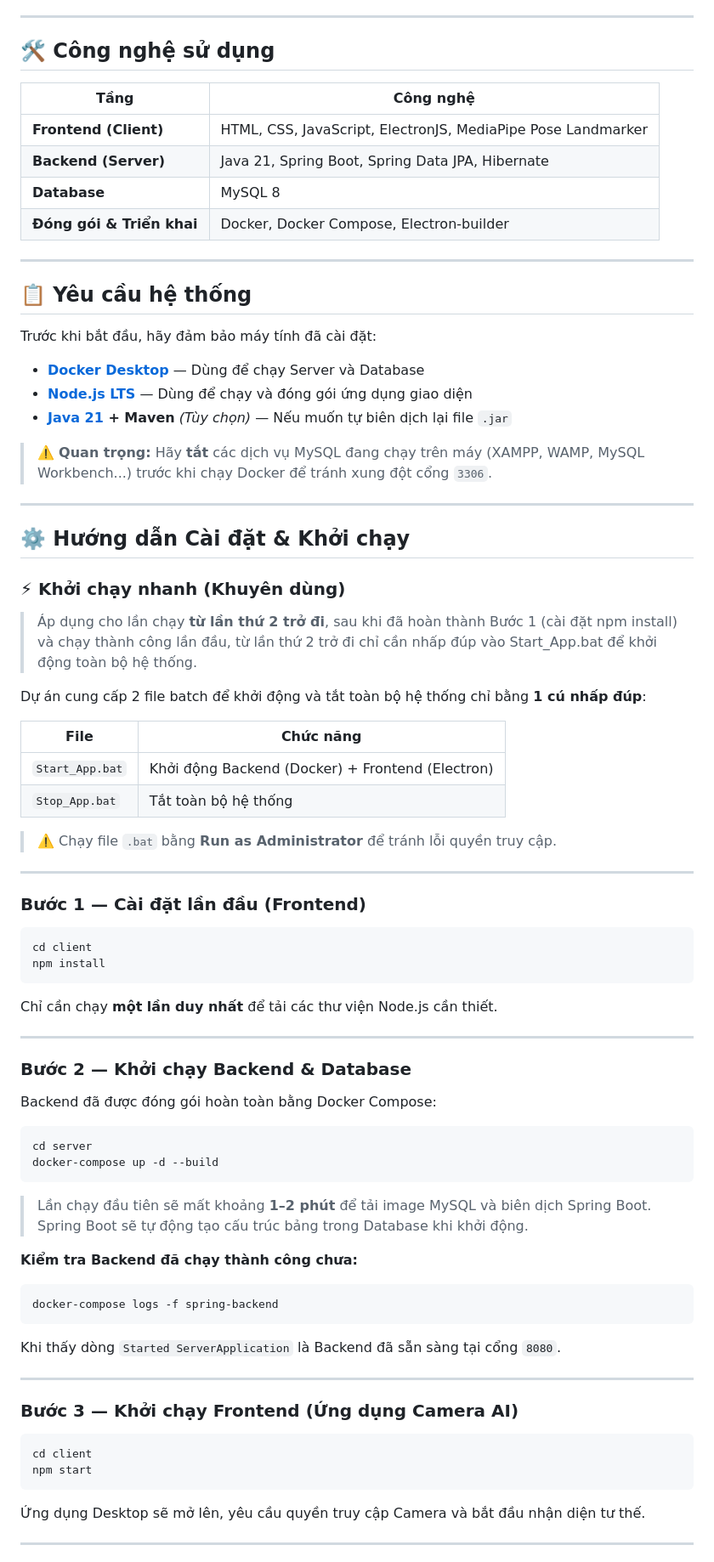
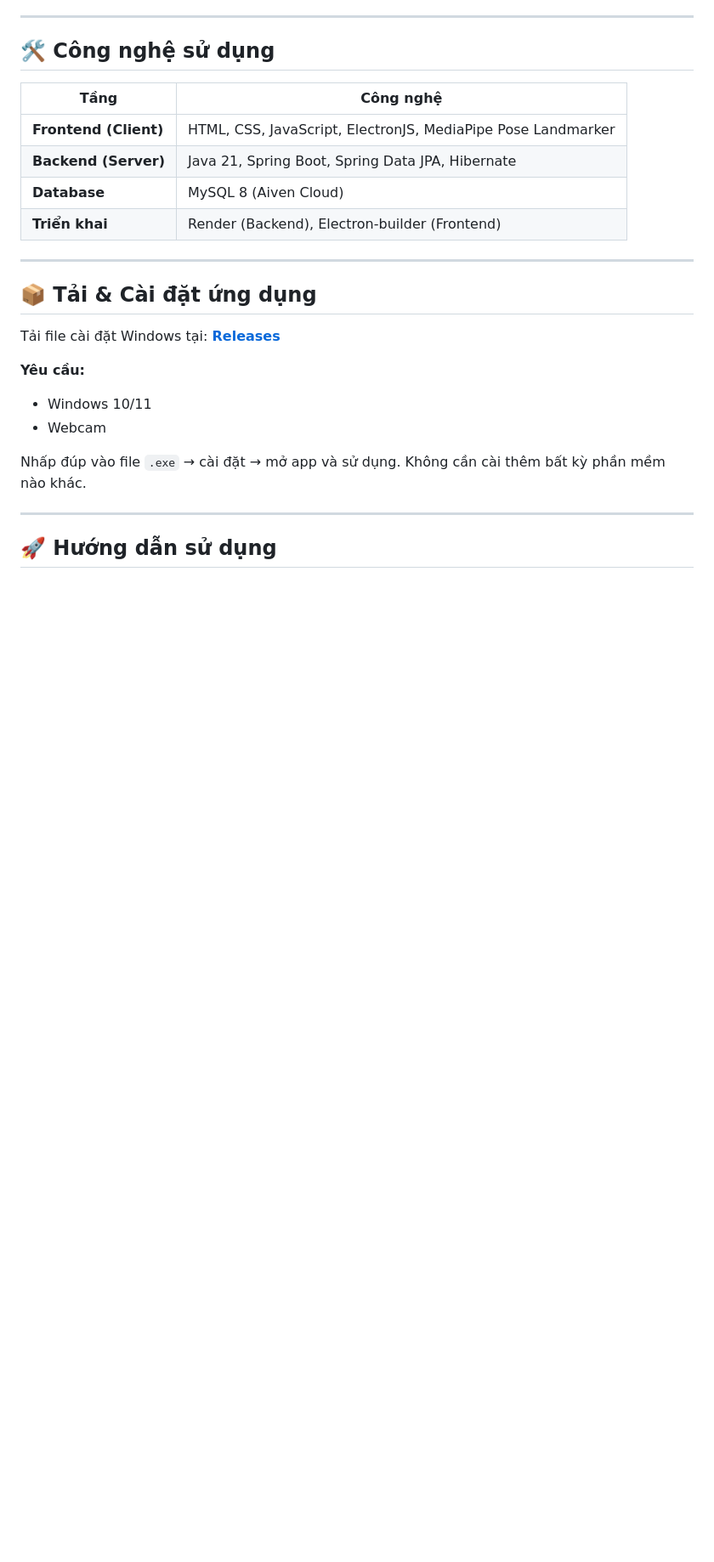
Before and after one commit to minhquan0802/posture-checker-for-developer, a Markdown page: README.md, the part around one of its changes. Shown at 85% size. Drawn GitHub-style; blank space fills up the shorter version.

Commit message:
Revise README for installation and author details
Updated installation instructions and system requirements in README.md. Added author information and clarified deployment details.

````diff
--- a/README.md
+++ b/README.md
@@ -11,81 +11,22 @@
 |---|---|
 | **Frontend (Client)** | HTML, CSS, JavaScript, ElectronJS, MediaPipe Pose Landmarker |
 | **Backend (Server)** | Java 21, Spring Boot, Spring Data JPA, Hibernate |
-| **Database** | MySQL 8 |
-| **Đóng gói & Triển khai** | Docker, Docker Compose, Electron-builder |
+| **Database** | MySQL 8 (Aiven Cloud) |
+| **Triển khai** | Render (Backend), Electron-builder (Frontend) |
 
 ---
 
-## 📋 Yêu cầu hệ thống
+## 📦 Tải & Cài đặt ứng dụng
 
-Trước khi bắt đầu, hãy đảm bảo máy tính đã cài đặt:
+Tải file cài đặt Windows tại: **[Releases](https://github.com/minhquan0802/Posture-Checker-for-Developer/releases/tag/v1.0.0)**
 
-- **[Docker Desktop](https://www.docker.com/products/docker-desktop/)** — Dùng để chạy Server và Database
-- **[Node.js LTS](https://nodejs.org/)** — Dùng để chạy và đóng gói ứng dụng giao diện
-- **[Java 21](https://adoptium.net/) + Maven** *(Tùy chọn)* — Nếu muốn tự biên dịch lại file `.jar`
+**Yêu cầu:**
+- Windows 10/11
+- Webcam
 
-> ⚠️ **Quan trọng:** Hãy **tắt** các dịch vụ MySQL đang chạy trên máy (XAMPP, WAMP, MySQL Workbench...) trước khi chạy Docker để tránh xung đột cổng `3306`.
+Nhấp đúp vào file `.exe` → cài đặt → mở app và sử dụng. Không cần cài thêm bất kỳ phần mềm nào khác.
 
 ---
 
-## ⚙️ Hướng dẫn Cài đặt & Khởi chạy
+## 🚀 Hướng dẫn sử dụng
 
-### ⚡ Khởi chạy nhanh (Khuyên dùng)
-
-> Áp dụng cho lần chạy **từ lần thứ 2 trở đi**, sau khi đã hoàn thành Bước 1 (cài đặt npm install) và chạy thành công lần đầu, từ lần thứ 2 trở đi chỉ cần nhấp đúp vào Start_App.bat để khởi động toàn bộ hệ thống.
-
-Dự án cung cấp 2 file batch để khởi động và tắt toàn bộ hệ thống chỉ bằng **1 cú nhấp đúp**:
-
-| File | Chức năng |
-|---|---|
-| `Start_App.bat` | Khởi động Backend (Docker) + Frontend (Electron) |
-| `Stop_App.bat` | Tắt toàn bộ hệ thống |
-
-> ⚠️ Chạy file `.bat` bằng **Run as Administrator** để tránh lỗi quyền truy cập.
-
----
-
-### Bước 1 — Cài đặt lần đầu (Frontend)
-
-```bash
-cd client
-npm install
-```
-
-Chỉ cần chạy **một lần duy nhất** để tải các thư viện Node.js cần thiết.
-
----
-
-### Bước 2 — Khởi chạy Backend & Database
-
-Backend đã được đóng gói hoàn toàn bằng Docker Compose:
-
-```bash
-cd server
-docker-compose up -d --build
-```
-
-> Lần chạy đầu tiên sẽ mất khoảng **1–2 phút** để tải image MySQL và biên dịch Spring Boot.
-> Spring Boot sẽ tự động tạo cấu trúc bảng trong Database khi khởi động.
-
-**Kiểm tra Backend đã chạy thành công chưa:**
-
-```bash
-docker-compose logs -f spring-backend
-```
-
-Khi thấy dòng `Started ServerApplication` là Backend đã sẵn sàng tại cổng `8080`.
-
----
-
-### Bước 3 — Khởi chạy Frontend (Ứng dụng Camera AI)
-
-```bash
-cd client
-npm start
-```
-
-Ứng dụng Desktop sẽ mở lên, yêu cầu quyền truy cập Camera và bắt đầu nhận diện tư thế.
-
----
-
````
Also changed, not shown: other parts of README.md (+13 -25 lines).
